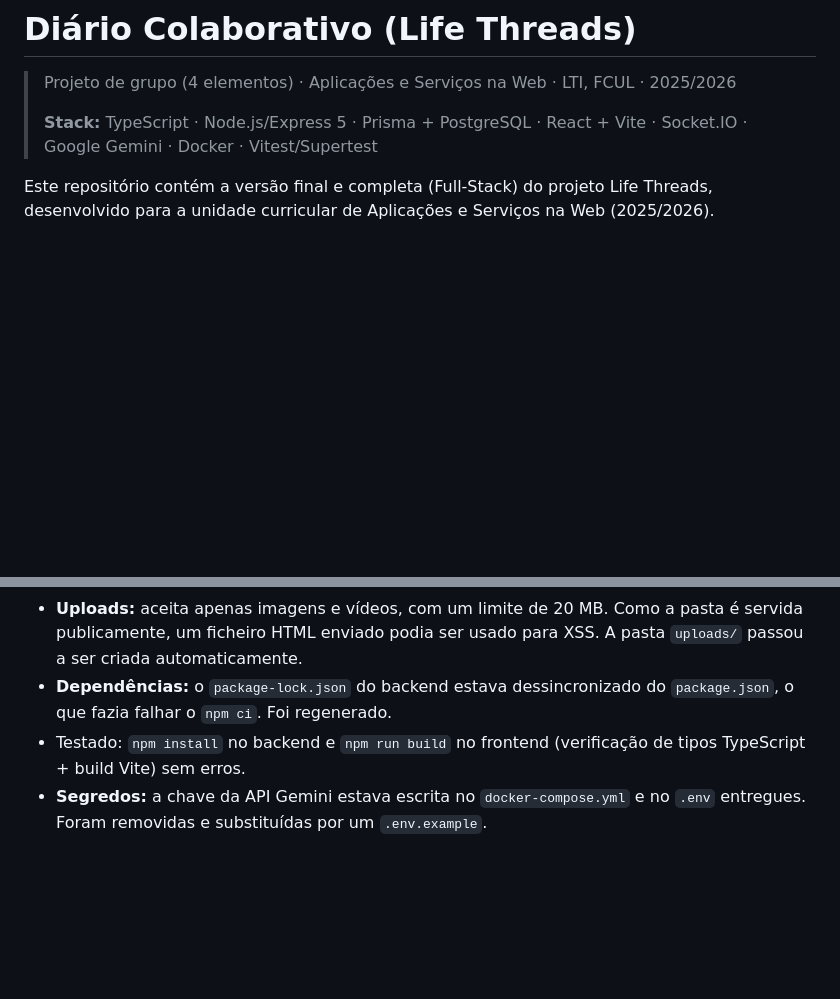
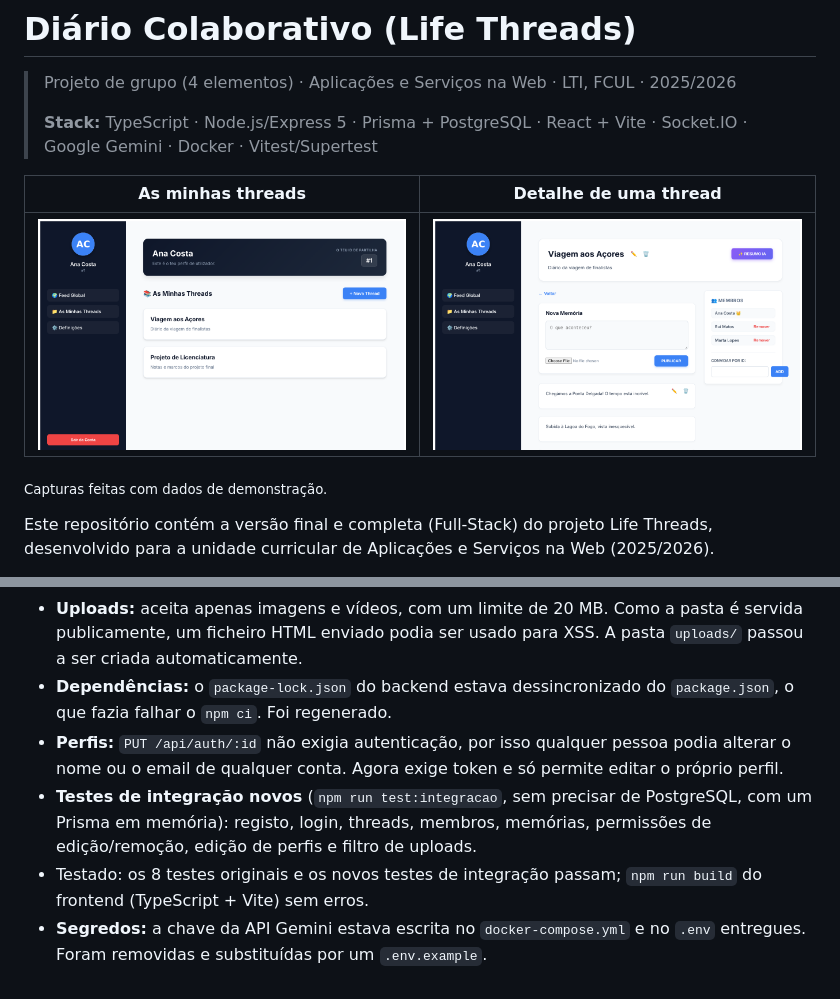
Before and after one commit to goncaloPereira08/portfolio, a Markdown page: diario-colaborativo-web/README.md, 2 parts joined by grey strips. Rendered like a GitHub page; pictures changed too: diario-colaborativo-web/docs/thread.png (added), diario-colaborativo-web/docs/threads.png (added); blank space fills up the shorter version.

Commit message:
Testes de integração, proteção do perfil e capturas de ecrã

```diff
--- a/diario-colaborativo-web/README.md
+++ b/diario-colaborativo-web/README.md
@@ -3,6 +3,12 @@
 > Projeto de grupo (4 elementos) · Aplicações e Serviços na Web · LTI, FCUL · 2025/2026
 >
 > **Stack:** TypeScript · Node.js/Express 5 · Prisma + PostgreSQL · React + Vite · Socket.IO · Google Gemini · Docker · Vitest/Supertest
+
+| As minhas threads | Detalhe de uma thread |
+|---|---|
+| ![Lista de threads](docs/threads.png) | ![Thread com memórias e membros](docs/thread.png) |
+
+<sub>Capturas feitas com dados de demonstração.</sub>
 
 Este repositório contém a versão final e completa (Full-Stack) do projeto Life Threads, desenvolvido para a unidade curricular de Aplicações e Serviços na Web (2025/2026).
 
@@ -89,5 +95,7 @@ docker-compose.yml e Dockerfiles: Orquestração do sistema.
 - **JWT:** sem `JWT_SECRET` definido, o servidor usava o segredo `'secret'`, o que permitia forjar tokens. Agora recusa arrancar (exceto nos testes).
 - **Uploads:** aceita apenas imagens e vídeos, com um limite de 20 MB. Como a pasta é servida publicamente, um ficheiro HTML enviado podia ser usado para XSS. A pasta `uploads/` passou a ser criada automaticamente.
 - **Dependências:** o `package-lock.json` do backend estava dessincronizado do `package.json`, o que fazia falhar o `npm ci`. Foi regenerado.
-- Testado: `npm install` no backend e `npm run build` no frontend (verificação de tipos TypeScript + build Vite) sem erros.
+- **Perfis:** `PUT /api/auth/:id` não exigia autenticação, por isso qualquer pessoa podia alterar o nome ou o email de qualquer conta. Agora exige token e só permite editar o próprio perfil.
+- **Testes de integração novos** (`npm run test:integracao`, sem precisar de PostgreSQL, com um Prisma em memória): registo, login, threads, membros, memórias, permissões de edição/remoção, edição de perfis e filtro de uploads.
+- Testado: os 8 testes originais e os novos testes de integração passam; `npm run build` do frontend (TypeScript + Vite) sem erros.
 - **Segredos:** a chave da API Gemini estava escrita no `docker-compose.yml` e no `.env` entregues. Foram removidas e substituídas por um `.env.example`.
```
Also changed, not shown: loja-equipamentos-usados-web/README.md (+11 -2 lines), loja-equipamentos-usados-web/docs/catalogo.png (added), loja-equipamentos-usados-web/docs/gestao-utilizadores.png (added), 8 other files.
